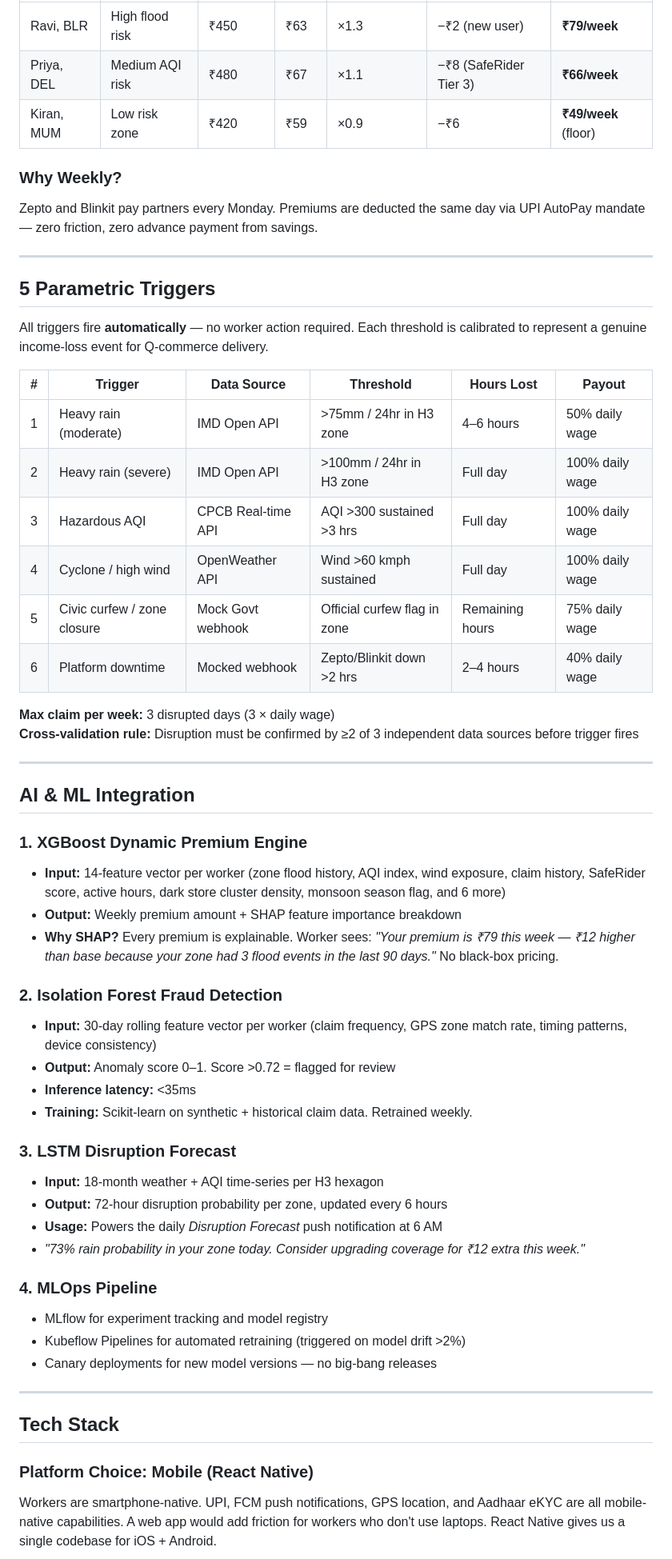
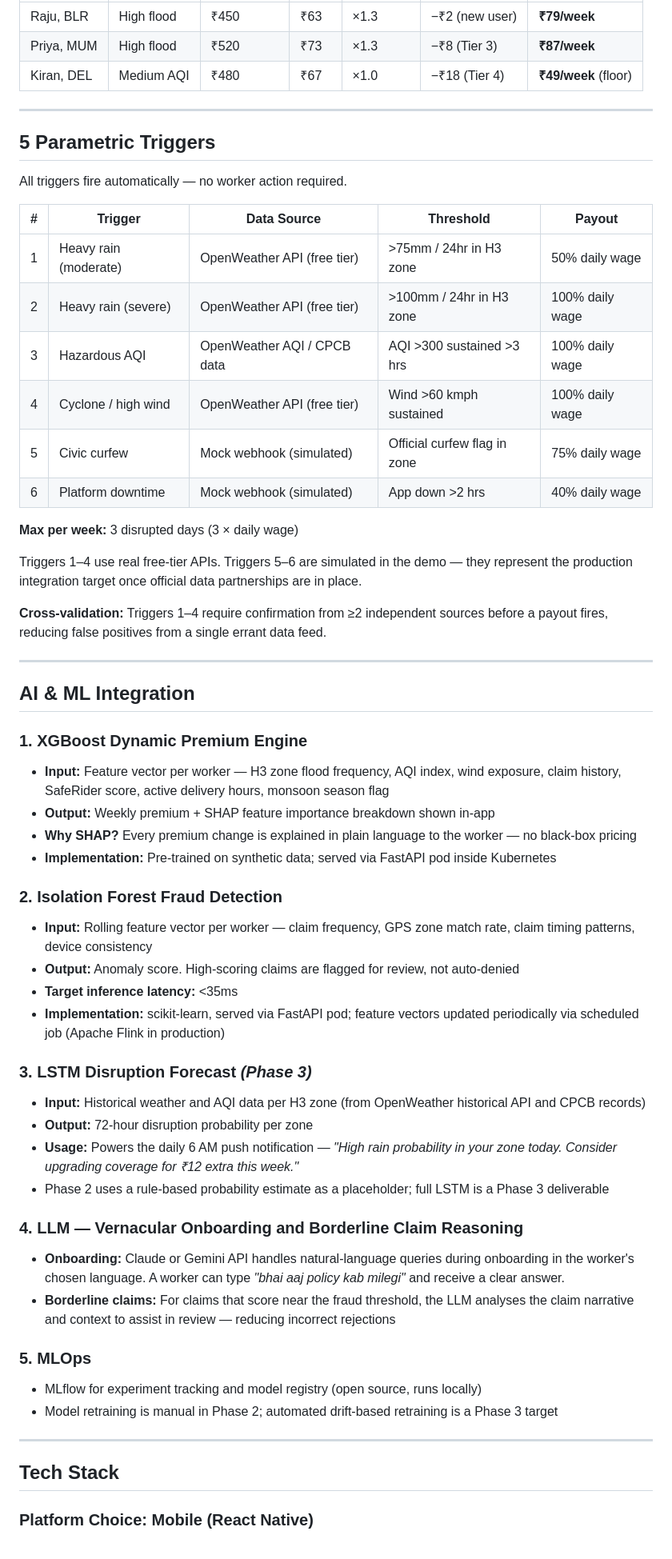
Before and after one commit to Shobhanashankar/KawaachAI, a Markdown page: README.md, the part around one of its changes. Shown at 80% size. Drawn GitHub-style.

```diff
--- a/README.md
+++ b/README.md
@@ -107,59 +129,62 @@ premium floor: ₹49/week
 |---|---|---|---|---|---|---|
-| Ravi, BLR | High flood risk | ₹450 | ₹63 | ×1.3 | −₹2 (new user) | **₹79/week** |
-| Priya, DEL | Medium AQI risk | ₹480 | ₹67 | ×1.1 | −₹8 (SafeRider Tier 3) | **₹66/week** |
-| Kiran, MUM | Low risk zone | ₹420 | ₹59 | ×0.9 | −₹6 | **₹49/week** (floor) |
-
-### Why Weekly?
-Zepto and Blinkit pay partners every Monday. Premiums are deducted the same day via UPI AutoPay mandate — zero friction, zero advance payment from savings.
+| Raju, BLR | High flood | ₹450 | ₹63 | ×1.3 | −₹2 (new user) | **₹79/week** |
+| Priya, MUM | High flood | ₹520 | ₹73 | ×1.3 | −₹8 (Tier 3) | **₹87/week** |
+| Kiran, DEL | Medium AQI | ₹480 | ₹67 | ×1.0 | −₹18 (Tier 4) | **₹49/week** (floor) |
 
 ---
 
 ## 5 Parametric Triggers
 
-All triggers fire **automatically** — no worker action required. Each threshold is calibrated to represent a genuine income-loss event for Q-commerce delivery.
+All triggers fire automatically — no worker action required.
 
-| # | Trigger | Data Source | Threshold | Hours Lost | Payout |
-|---|---|---|---|---|---|
-| 1 | Heavy rain (moderate) | IMD Open API | >75mm / 24hr in H3 zone | 4–6 hours | 50% daily wage |
-| 2 | Heavy rain (severe) | IMD Open API | >100mm / 24hr in H3 zone | Full day | 100% daily wage |
-| 3 | Hazardous AQI | CPCB Real-time API | AQI >300 sustained >3 hrs | Full day | 100% daily wage |
-| 4 | Cyclone / high wind | OpenWeather API | Wind >60 kmph sustained | Full day | 100% daily wage |
-| 5 | Civic curfew / zone closure | Mock Govt webhook | Official curfew flag in zone | Remaining hours | 75% daily wage |
-| 6 | Platform downtime | Mocked webhook | Zepto/Blinkit down >2 hrs | 2–4 hours | 40% daily wage |
+| # | Trigger | Data Source | Threshold | Payout |
+|---|---|---|---|---|
+| 1 | Heavy rain (moderate) | OpenWeather API (free tier) | >75mm / 24hr in H3 zone | 50% daily wage |
+| 2 | Heavy rain (severe) | OpenWeather API (free tier) | >100mm / 24hr in H3 zone | 100% daily wage |
+| 3 | Hazardous AQI | OpenWeather AQI / CPCB data | AQI >300 sustained >3 hrs | 100% daily wage |
+| 4 | Cyclone / high wind | OpenWeather API (free tier) | Wind >60 kmph sustained | 100% daily wage |
+| 5 | Civic curfew | Mock webhook (simulated) | Official curfew flag in zone | 75% daily wage |
+| 6 | Platform downtime | Mock webhook (simulated) | App down >2 hrs | 40% daily wage |
 
-**Max claim per week:** 3 disrupted days (3 × daily wage)
-**Cross-validation rule:** Disruption must be confirmed by ≥2 of 3 independent data sources before trigger fires
+**Max per week:** 3 disrupted days (3 × daily wage)
+
+Triggers 1–4 use real free-tier APIs. Triggers 5–6 are simulated in the demo — they represent the production integration target once official data partnerships are in place.
+
+**Cross-validation:** Triggers 1–4 require confirmation from ≥2 independent sources before a payout fires, reducing false positives from a single errant data feed.
 
 ---
 
 ## AI & ML Integration
 
 ### 1. XGBoost Dynamic Premium Engine
-- **Input:** 14-feature vector per worker (zone flood history, AQI index, wind exposure, claim history, SafeRider score, active hours, dark store cluster density, monsoon season flag, and 6 more)
-- **Output:** Weekly premium amount + SHAP feature importance breakdown
-- **Why SHAP?** Every premium is explainable. Worker sees: *"Your premium is ₹79 this week — ₹12 higher than base because your zone had 3 flood events in the last 90 days."* No black-box pricing.
+- **Input:** Feature vector per worker — H3 zone flood frequency, AQI index, wind exposure, claim history, SafeRider score, active delivery hours, monsoon season flag
+- **Output:** Weekly premium + SHAP feature importance breakdown shown in-app
+- **Why SHAP?** Every premium change is explained in plain language to the worker — no black-box pricing
+- **Implementation:** Pre-trained on synthetic data; served via FastAPI pod inside Kubernetes
 
 ### 2. Isolation Forest Fraud Detection
-- **Input:** 30-day rolling feature vector per worker (claim frequency, GPS zone match rate, timing patterns, device consistency)
-- **Output:** Anomaly score 0–1. Score >0.72 = flagged for review
-- **Inference latency:** <35ms
-- **Training:** Scikit-learn on synthetic + historical claim data. Retrained weekly.
+- **Input:** Rolling feature vector per worker — claim frequency, GPS zone match rate, claim timing patterns, device consistency
+- **Output:** Anomaly score. High-scoring claims are flagged for review, not auto-denied
+- **Target inference latency:** <35ms
+- **Implementation:** scikit-learn, served via FastAPI pod; feature vectors updated periodically via scheduled job (Apache Flink in production)
 
-### 3. LSTM Disruption Forecast
-- **Input:** 18-month weather + AQI time-series per H3 hexagon
-- **Output:** 72-hour disruption probability per zone, updated every 6 hours
-- **Usage:** Powers the daily *Disruption Forecast* push notification at 6 AM
-- *"73% rain probability in your zone today. Consider upgrading coverage for ₹12 extra this week."*
+### 3. LSTM Disruption Forecast *(Phase 3)*
+- **Input:** Historical weather and AQI data per H3 zone (from OpenWeather historical API and CPCB records)
+- **Output:** 72-hour disruption probability per zone
+- **Usage:** Powers the daily 6 AM push notification — *"High rain probability in your zone today. Consider upgrading coverage for ₹12 extra this week."*
+- Phase 2 uses a rule-based probability estimate as a placeholder; full LSTM is a Phase 3 deliverable
 
-### 4. MLOps Pipeline
-- MLflow for experiment tracking and model registry
-- Kubeflow Pipelines for automated retraining (triggered on model drift >2%)
-- Canary deployments for new model versions — no big-bang releases
+### 4. LLM — Vernacular Onboarding and Borderline Claim Reasoning
+- **Onboarding:** Claude or Gemini API handles natural-language queries during onboarding in the worker's chosen language. A worker can type *"bhai aaj policy kab milegi"* and receive a clear answer.
+- **Borderline claims:** For claims that score near the fraud threshold, the LLM analyses the claim narrative and context to assist in review — reducing incorrect rejections
+
+### 5. MLOps
+- MLflow for experiment tracking and model registry (open source, runs locally)
+- Model retraining is manual in Phase 2; automated drift-based retraining is a Phase 3 target
 
 ---
 
 ## Tech Stack
 
 ### Platform Choice: Mobile (React Native)
-Workers are smartphone-native. UPI, FCM push notifications, GPS location, and Aadhaar eKYC are all mobile-native capabilities. A web app would add friction for workers who don't use laptops. React Native gives us a single codebase for iOS + Android.
 
```
Also changed, not shown: other parts of README.md (+150 -118 lines).
